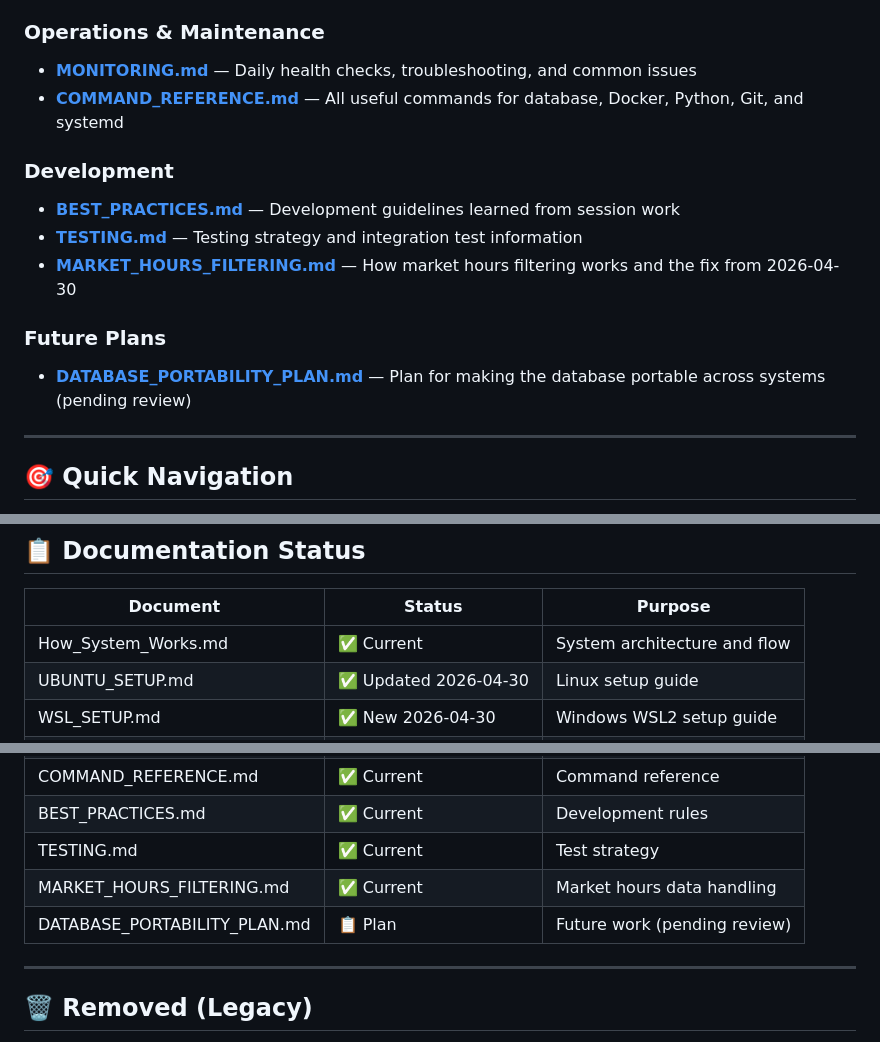
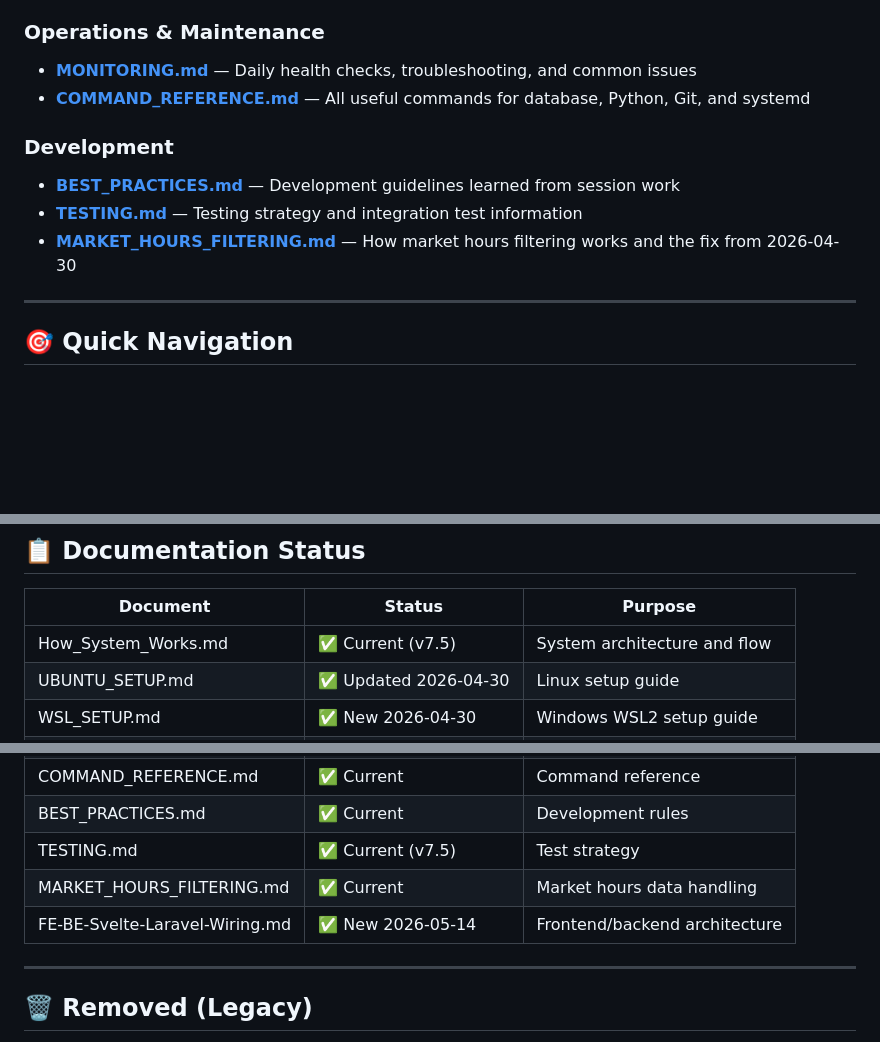
Before and after one commit to vipvipvip/SwingTraderAndOptimizer, a Markdown page: docs/README.md, 3 parts joined by grey strips. Rendered like a GitHub page; blank space fills up the shorter version.

```diff
--- a/docs/README.md
+++ b/docs/README.md
@@ -17,15 +17,12 @@ Complete guide to the automated swing trading platform.
 
 ### Operations & Maintenance
 - **[MONITORING.md](MONITORING.md)** — Daily health checks, troubleshooting, and common issues
-- **[COMMAND_REFERENCE.md](COMMAND_REFERENCE.md)** — All useful commands for database, Docker, Python, Git, and systemd
+- **[COMMAND_REFERENCE.md](COMMAND_REFERENCE.md)** — All useful commands for database, Python, Git, and systemd
 
 ### Development
 - **[BEST_PRACTICES.md](BEST_PRACTICES.md)** — Development guidelines learned from session work
 - **[TESTING.md](TESTING.md)** — Testing strategy and integration test information
 - **[MARKET_HOURS_FILTERING.md](MARKET_HOURS_FILTERING.md)** — How market hours filtering works and the fix from 2026-04-30
-
-### Future Plans
-- **[DATABASE_PORTABILITY_PLAN.md](DATABASE_PORTABILITY_PLAN.md)** — Plan for making the database portable across systems (pending review)
 
 ---
 
@@ -51,7 +48,7 @@ Complete guide to the automated swing trading platform.
 
 | Document | Status | Purpose |
 |----------|--------|---------|
-| How_System_Works.md | ✅ Current | System architecture and flow |
+| How_System_Works.md | ✅ Current (v7.5) | System architecture and flow |
 | UBUNTU_SETUP.md | ✅ Updated 2026-04-30 | Linux setup guide |
 | WSL_SETUP.md | ✅ New 2026-04-30 | Windows WSL2 setup guide |
 | Ubuntu-Backend-Services.md | ✅ Current | Production backend service |
@@ -60,8 +57,8 @@ Complete guide to the automated swing trading platform.
 | COMMAND_REFERENCE.md | ✅ Current | Command reference |
 | BEST_PRACTICES.md | ✅ Current | Development rules |
-| TESTING.md | ✅ Current | Test strategy |
+| TESTING.md | ✅ Current (v7.5) | Test strategy |
 | MARKET_HOURS_FILTERING.md | ✅ Current | Market hours data handling |
-| DATABASE_PORTABILITY_PLAN.md | 📋 Plan | Future work (pending review) |
+| FE-BE-Svelte-Laravel-Wiring.md | ✅ New 2026-05-14 | Frontend/backend architecture |
 
 ---
 
```
Also changed, not shown: other parts of docs/README.md (+1 -1 lines), docs/DATABASE_PORTABILITY_PLAN.md (deleted, +0 -157 lines), docs/FE-BE-Svelte-Laravel-Wiring for SPA and Blade.md (+1 -1 lines).
